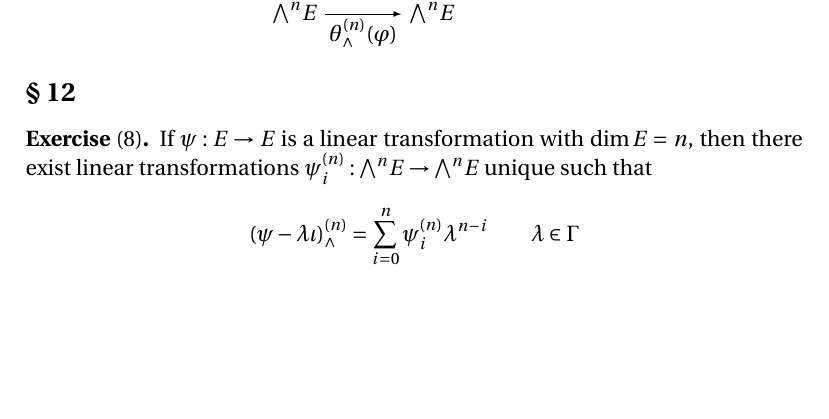
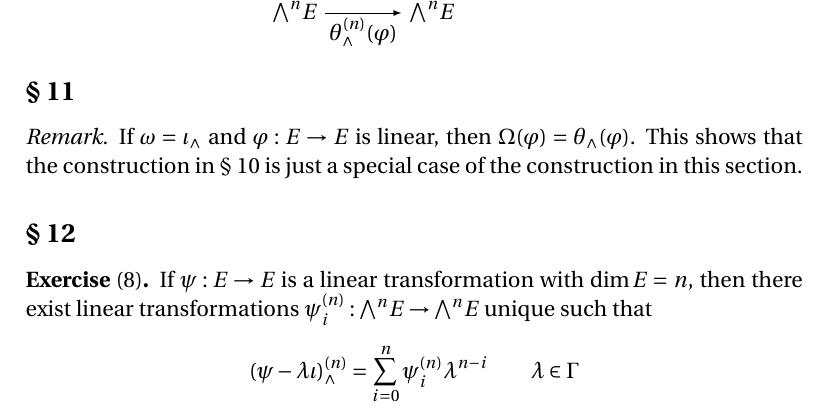
Before and after one commit to blargoner/math-algebra-greub, a LaTeX problem sheet (exercises.tex): part of page 74 of 77, cut so that both start at the same text, the shorter picture padded with empty space. Compiled offline with pdfLaTeX.

Commit message:
trivial observation

```diff
--- a/exercises.tex
+++ b/exercises.tex
@@ -2288,6 +2288,11 @@ This is also equivalent to the result in subsection~3.6 above, by the following
 \end{diagram}
 \end{rmk}
 
+\subsection*{\S~11}
+\begin{rmk}
+If \(\omega=\iota_{\eprod}\) and \(\varphi:E\to E\) is linear, then \(\Omega(\varphi)=\theta_{\eprod}(\varphi)\). This shows that the construction in \S~10 is just a special case of the construction in this section.
+\end{rmk}
+
 \subsection*{\S~12}
 \begin{exer}[8]
 If \(\psi:E\to E\) is a linear transformation with \(\dim E=n\), then there exist linear transformations \(\psi_i^{(n)}:\medeprod^n E\to\medeprod^n E\) unique such that
```
Also changed, not shown: exercises.pdf.
